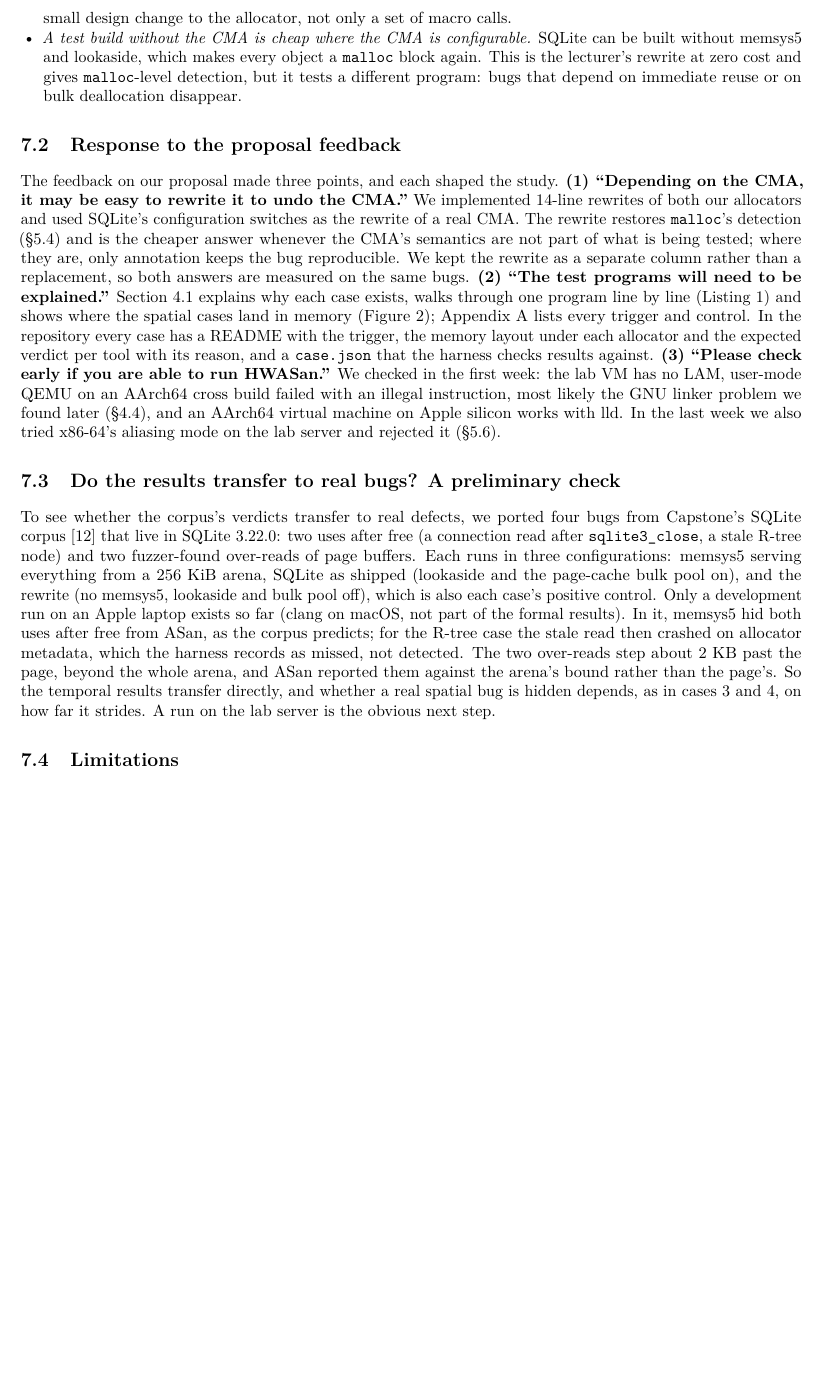
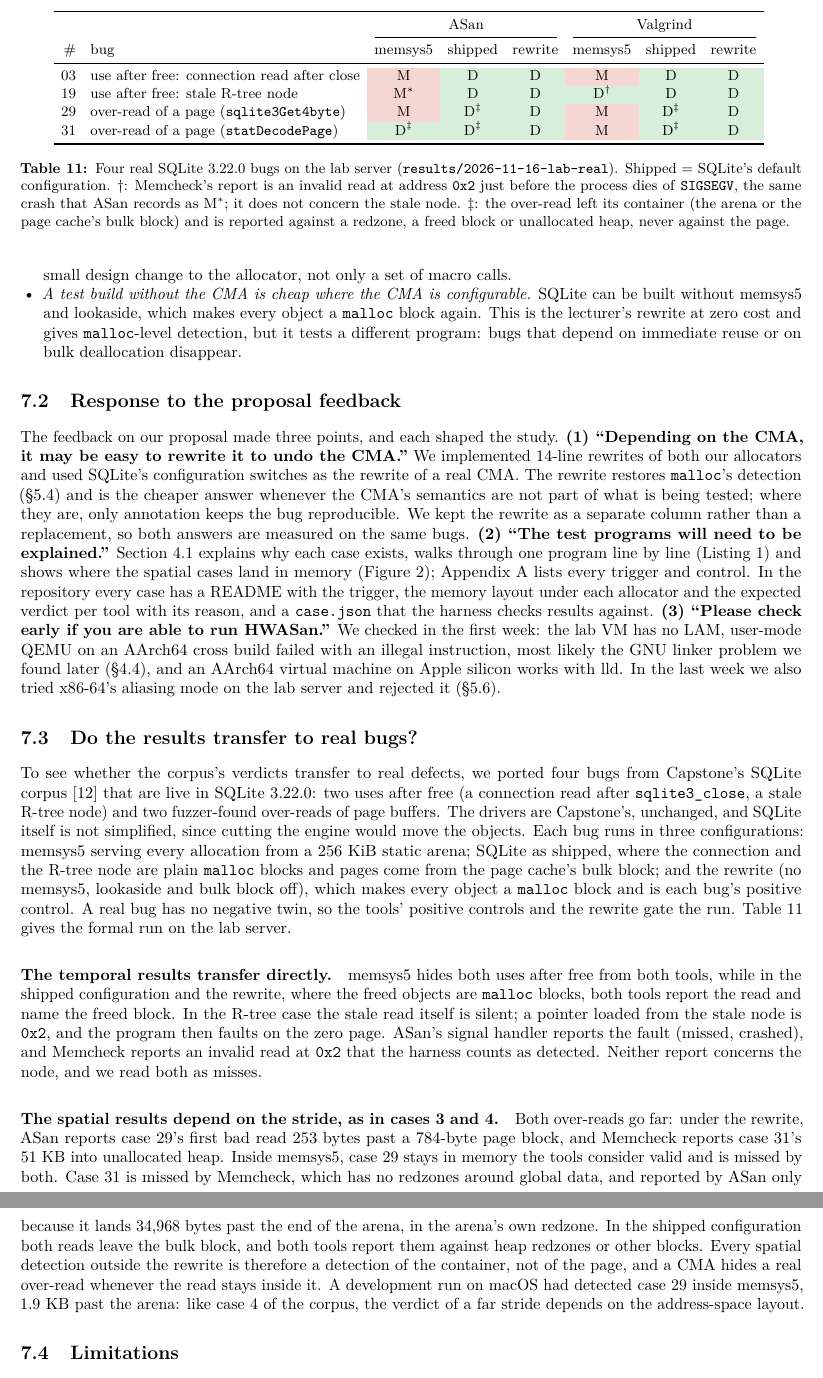
Before and after one commit to X-Bulow/seethrough, a LaTeX paper (report/src/main.tex, which reads report/src/07-discussion.tex, report/tables/real.tex): part of page 14 of 17 before the commit and two parts of pages 14 and 15 of 17 after it, the two joined at a grey line, cut at the place of the change, the shorter picture padded with empty space. Compiled offline with pdfLaTeX.

Commit message:
Report: real SQLite bugs from the formal lab run (section 7.3)
Section 7.3 now reports results/2026-11-16-lab-real instead of the macOS development run, with
Table 11 generated by scripts/gen.py (tables/real.tex). The abstract, the findings in the
introduction, the conclusion, the limitations, the environment table and the reproduction
appendix mention the real-bug run.

```diff
--- a/report/src/07-discussion.tex
+++ b/report/src/07-discussion.tex
@@ -45,21 +45,52 @@ likely the GNU linker problem we found later (\S\ref{sec:env}), and an AArch64 v
 the last week we also tried x86-64's aliasing mode on the lab server and rejected it
 (\S\ref{sec:hwasan-x86}).
 
-\subsection{Do the results transfer to real bugs? A preliminary check}
+\subsection{Do the results transfer to real bugs?}
 \label{sec:tier2}
 
 To see whether the corpus's verdicts transfer to real defects, we ported four bugs from Capstone's
-SQLite corpus~\cite{capstone} that live in SQLite 3.22.0: two uses after free (a connection read after
-\code{sqlite3\_close}, a stale R-tree node) and two fuzzer-found over-reads of page buffers. Each runs
-in three configurations: memsys5 serving everything from a 256~KiB arena, SQLite as shipped
-(lookaside and the page-cache bulk pool on), and the rewrite (no memsys5, lookaside and bulk pool off),
-which is also each case's positive control. Only a development run on an Apple laptop exists so far
-(clang on macOS, not part of the formal results). In it, memsys5 hid both uses after free from ASan,
-as the corpus predicts; for the R-tree case the stale read then crashed on allocator metadata, which
-the harness records as missed, not detected. The two over-reads step about 2~KB past the page, beyond
-the whole arena, and ASan reported them against the arena's bound rather than the page's. So the
-temporal results transfer directly, and whether a real spatial bug is hidden depends, as in cases 3
-and 4, on how far it strides. A run on the lab server is the obvious next step.
+SQLite corpus~\cite{capstone} that are live in SQLite 3.22.0: two uses after free (a connection read
+after \code{sqlite3\_close}, a stale R-tree node) and two fuzzer-found over-reads of page buffers. The
+drivers are Capstone's, unchanged, and SQLite itself is not simplified, since cutting the engine
+would move the objects. Each bug runs in three configurations: memsys5 serving every allocation from
+a 256~KiB static arena; SQLite as shipped, where the connection and the R-tree node are plain
+\code{malloc} blocks and pages come from the page cache's bulk block; and the rewrite (no memsys5,
+lookaside and bulk block off), which makes every object a \code{malloc} block and is each bug's
+positive control. A real bug has no negative twin, so the tools' positive controls and the rewrite
+gate the run. Table~\ref{tab:real} gives the formal run on the lab server.
+
+\begin{table}[t]
+\centering\small
+\setlength{\tabcolsep}{4.5pt}
+\input{tables/real}
+\caption{Four real SQLite 3.22.0 bugs on the lab server (\code{results/2026-11-16-lab-real}). Shipped
+= SQLite's default configuration. $\dagger$: Memcheck's report is an invalid read at address
+\code{0x2} just before the process dies of \code{SIGSEGV}, the same crash that ASan records as
+M$^{*}$; it does not concern the stale node. $\ddagger$: the over-read left its container (the arena
+or the page cache's bulk block) and is reported against a redzone, a freed block or unallocated
+heap, never against the page.}
+\label{tab:real}
+\end{table}
+
+\paragraph{The temporal results transfer directly.} memsys5 hides both uses after free from both
+tools, while in the shipped configuration and the rewrite, where the freed objects are
+\code{malloc} blocks, both tools report the read and name the freed block. In the R-tree case the
+stale read itself is silent; a pointer loaded from the stale node is \code{0x2}, and the program
+then faults on the zero page. ASan's signal handler reports the fault (missed, crashed), and Memcheck
+reports an invalid read at \code{0x2} that the harness counts as detected. Neither report concerns
+the node, and we read both as misses.
+
+\paragraph{The spatial results depend on the stride, as in cases 3 and 4.} Both over-reads go far:
+under the rewrite, ASan reports case 29's first bad read 253 bytes past a 784-byte page block,
+and Memcheck reports case 31's 51~KB into unallocated heap. Inside memsys5, case 29 stays in
+memory the tools consider valid and is missed by both. Case 31 is missed by Memcheck, which has no
+redzones around global data, and reported by ASan only because it lands 34{,}968 bytes past the end
+of the arena, in the arena's own redzone. In the shipped configuration both reads leave the bulk
+block, and both tools report them against heap redzones or other blocks. Every spatial detection
+outside the rewrite is therefore a detection of the container, not of the page, and a CMA hides a
+real over-read whenever the read stays inside it. A development run on macOS had detected case 29
+inside memsys5, 1.9~KB past the arena: like case 4 of the corpus, the verdict of a far stride
+depends on the address-space layout.
 
 \subsection{Limitations}
 \label{sec:limits}
--- /dev/null
+++ b/report/tables/real.tex
@@ -0,0 +1,12 @@
+\begin{tabular}{rl*{6}{c}}
+\toprule
+ & & \multicolumn{3}{c}{ASan} & \multicolumn{3}{c}{Valgrind} \\
+\cmidrule(lr){3-5}\cmidrule(lr){6-8}
+\# & bug & memsys5 & shipped & rewrite & memsys5 & shipped & rewrite \\
+\midrule
+03 & use after free: connection read after close & \cM & \cD & \cD & \cM & \cD & \cD \\
+19 & use after free: stale R-tree node & \cMs & \cD & \cD & \cD$^{\dagger}$ & \cD & \cD \\
+29 & over-read of a page (\code{sqlite3Get4byte}) & \cM & \cD$^{\ddagger}$ & \cD & \cM & \cD$^{\ddagger}$ & \cD \\
+31 & over-read of a page (\code{statDecodePage}) & \cD$^{\ddagger}$ & \cD$^{\ddagger}$ & \cD & \cM & \cD$^{\ddagger}$ & \cD \\
+\bottomrule
+\end{tabular}
```
Also changed, not shown: TASKS.md (+1 -1 lines), report/src/01-introduction.tex (+3 -0 lines), report/src/04-methodology.tex (+1 -1 lines), report/src/08-conclusion.tex (+2 -1 lines), report/src/appendix.tex (+2 -0 lines), report/src/main.tex (+2 -1 lines), report/src/07-discussion.tex (3 more changed lines), 1 other file.
